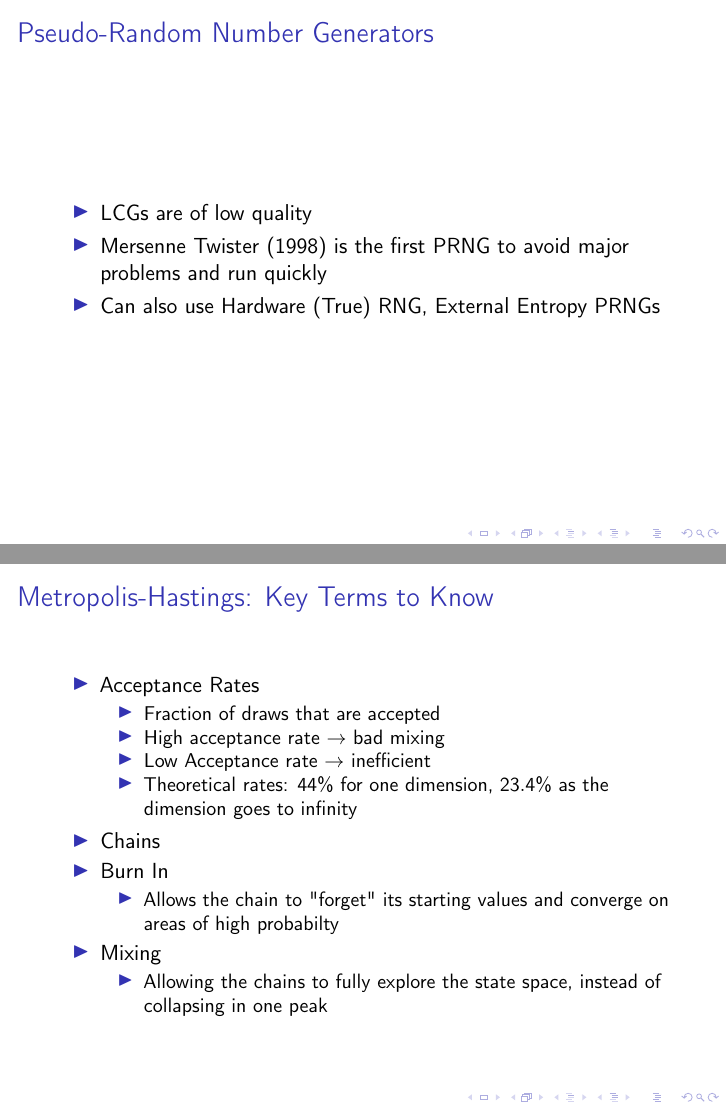
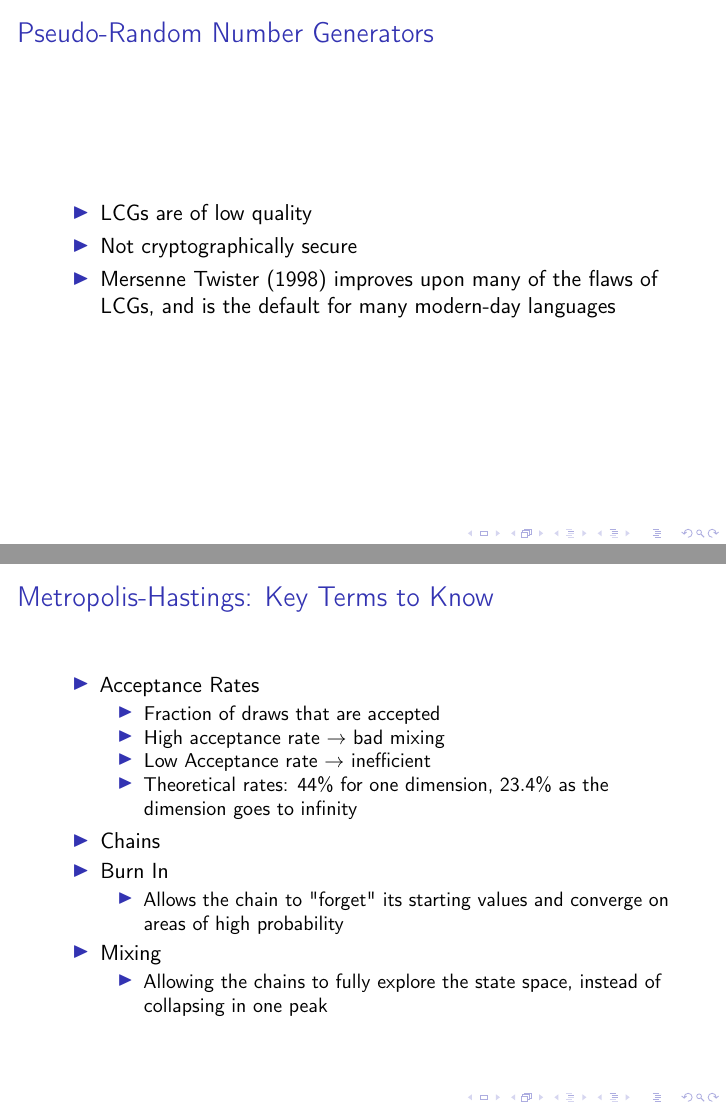
Before and after one commit to nextBillyonair/DPM, LaTeX slides (Presentations/sampling/presentation.tex): pages 10 and 35 of 53, joined at a grey line. Compiled offline with pdfLaTeX.

Commit message:
PRNG update

```diff
--- a/Presentations/sampling/presentation.tex
+++ b/Presentations/sampling/presentation.tex
@@ -163,8 +163,9 @@
   \frametitle{Pseudo-Random Number Generators}
   \begin{itemize}
     \item LCGs are of low quality
-    \item Mersenne Twister (1998) is the first PRNG to avoid major problems and run quickly
-    \item Can also use Hardware (True) RNG, External Entropy PRNGs
+    \item Not cryptographically secure
+    \item Mersenne Twister (1998) improves upon many of the flaws of LCGs, and is the
+      default for many modern-day languages
   \end{itemize}
 \end{frame}
 
@@ -480,7 +481,7 @@ $\text{Logistic}(\mu, s)$    & $\frac{1}{1+e^{-\frac{x-\mu}{s}}}$ & $\mu + s \ln
   \item Chains
   \item Burn In
   \begin{itemize}
-    \item Allows the chain to "forget" its starting values and converge on areas of high probabilty
+    \item Allows the chain to "forget" its starting values and converge on areas of high probability
   \end{itemize}
   \item Mixing
   \begin{itemize}
```
Also changed, not shown: Presentations/sampling/presentation.pdf.
